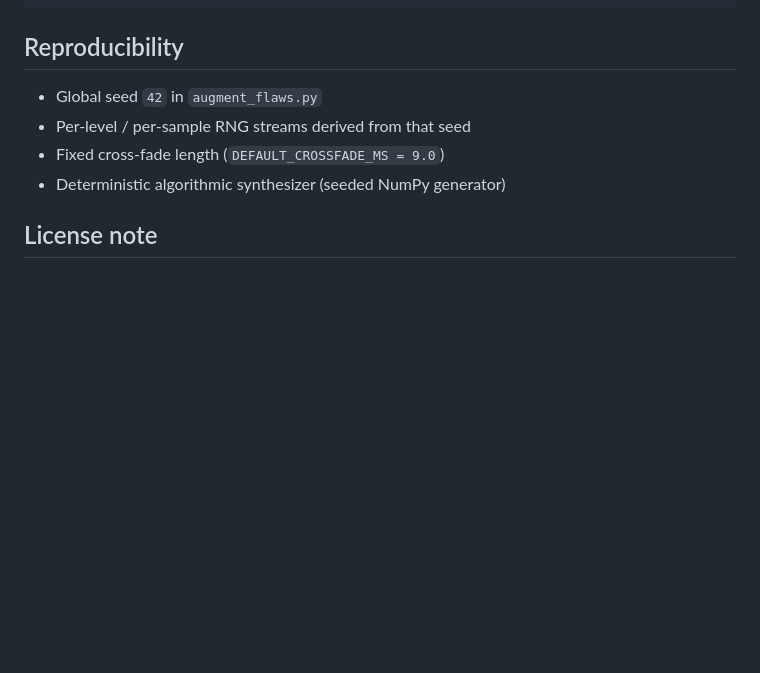
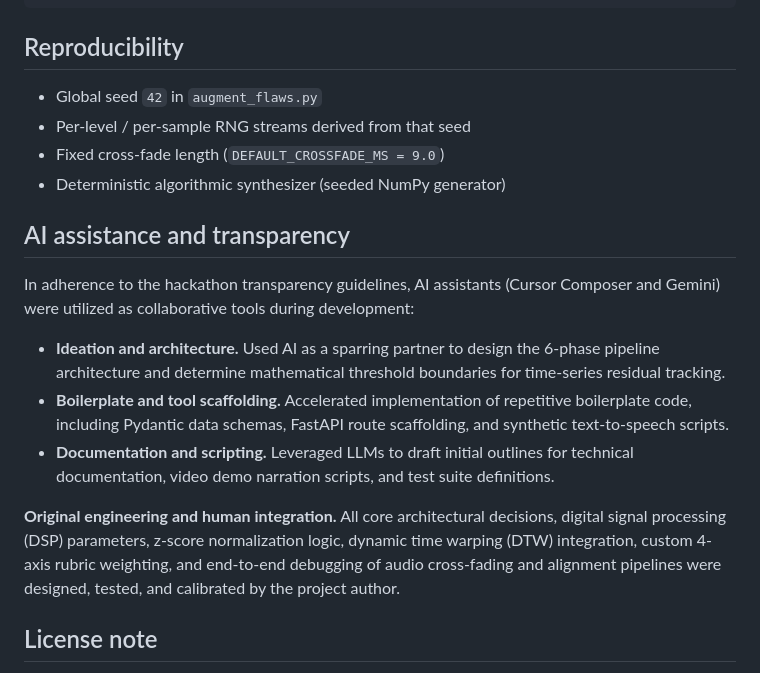
Before and after one commit to food-png/Contrastive-Speech-Analytics-and-Temporal-Flaw-Grounding, a Markdown page: README.md, the part around the change. Rendered like a GitHub page; blank space fills up the shorter version.

Commit message:
docs: update and finalize README.md for submission

```diff
--- a/README.md
+++ b/README.md
@@ -253,6 +253,16 @@ subsequent flaw bound is shifted to the post-edit timeline.
 - Fixed cross-fade length (`DEFAULT_CROSSFADE_MS = 9.0`)
 - Deterministic algorithmic synthesizer (seeded NumPy generator)
 
+## AI assistance and transparency
+
+In adherence to the hackathon transparency guidelines, AI assistants (Cursor Composer and Gemini) were utilized as collaborative tools during development:
+
+- **Ideation and architecture.** Used AI as a sparring partner to design the 6-phase pipeline architecture and determine mathematical threshold boundaries for time-series residual tracking.
+- **Boilerplate and tool scaffolding.** Accelerated implementation of repetitive boilerplate code, including Pydantic data schemas, FastAPI route scaffolding, and synthetic text-to-speech scripts.
+- **Documentation and scripting.** Leveraged LLMs to draft initial outlines for technical documentation, video demo narration scripts, and test suite definitions.
+
+**Original engineering and human integration.** All core architectural decisions, digital signal processing (DSP) parameters, z-score normalization logic, dynamic time warping (DTW) integration, custom 4-axis rubric weighting, and end-to-end debugging of audio cross-fading and alignment pipelines were designed, tested, and calibrated by the project author.
+
 ## License note
 
 Synthetic audio and paraphrase-style transcripts are generated for research
```
